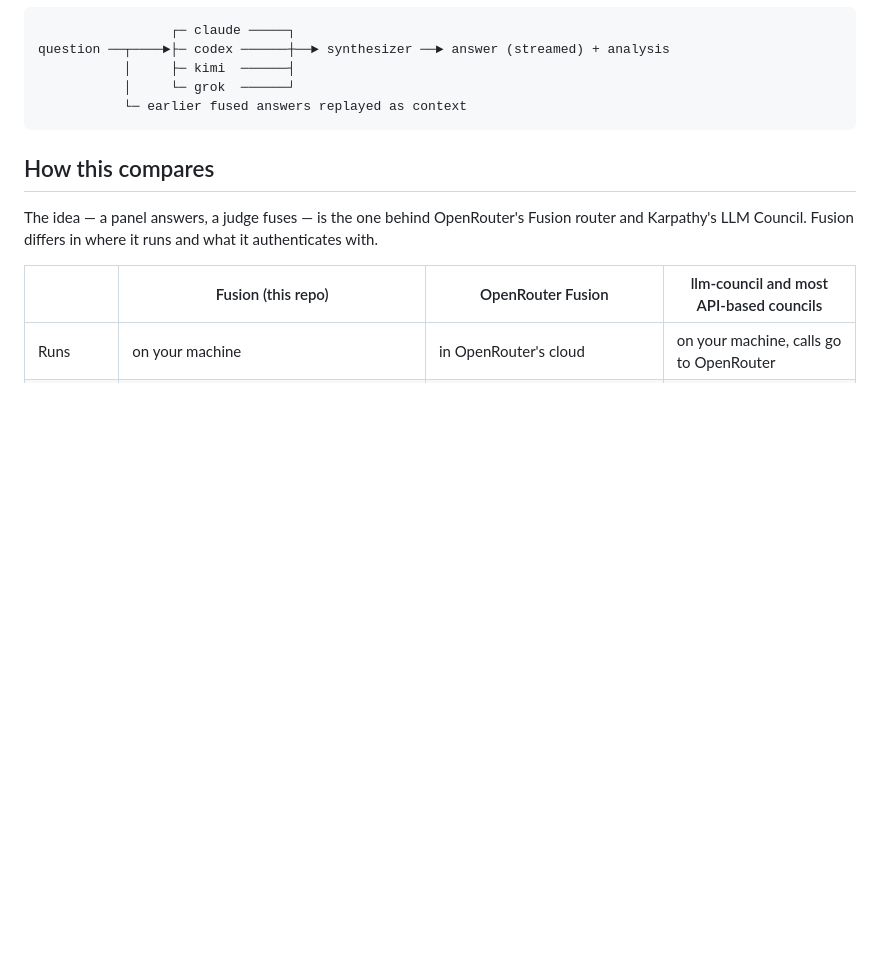
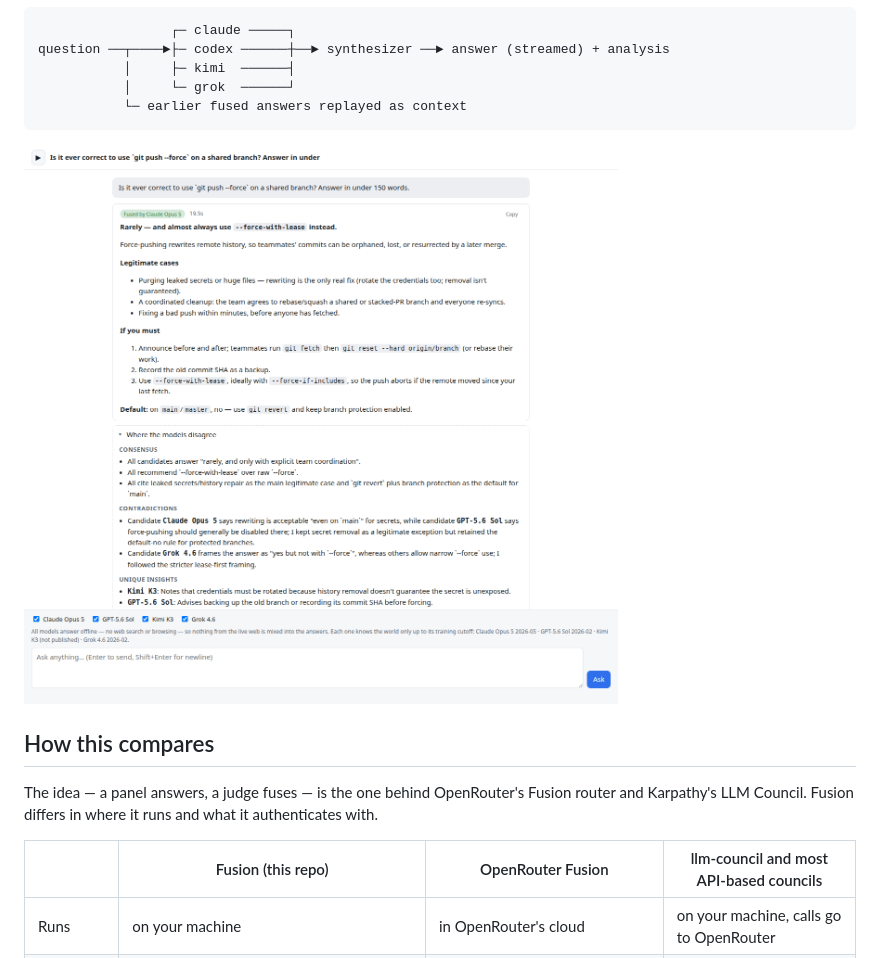
Before and after one commit to oldantique/fusion, a Markdown page: README.md, the part around the change. Drawn GitHub-style; pictures changed too: docs/screenshot.png (added); blank space fills up the shorter version.

Commit message:
README: show what a finished turn looks like
The ASCII diagram explains the topology but not the product: readers could not
see that the disagreement analysis is a real structured section naming which
models split and which side the synthesizer took. One screenshot of a finished
turn carries that faster than the prose does.

Captured from the running service in light theme with the sidebar collapsed —
the conversation list is the owner's own history and has no place in the README.
Lanes stay collapsed so the answer and the analysis fit one frame; the PNG is
palette-quantized to keep the repo light.

Co-Authored-By: Claude Fable 5 <noreply@anthropic.com>

````diff
--- a/README.md
+++ b/README.md
@@ -18,6 +18,8 @@ question ──┬────►├─ codex ──────┼──► syn
            │     └─ grok  ──────┘
            └─ earlier fused answers replayed as context
 ```
+
+![Fusion after one question](docs/screenshot.png)
 
 ## How this compares
 
````
